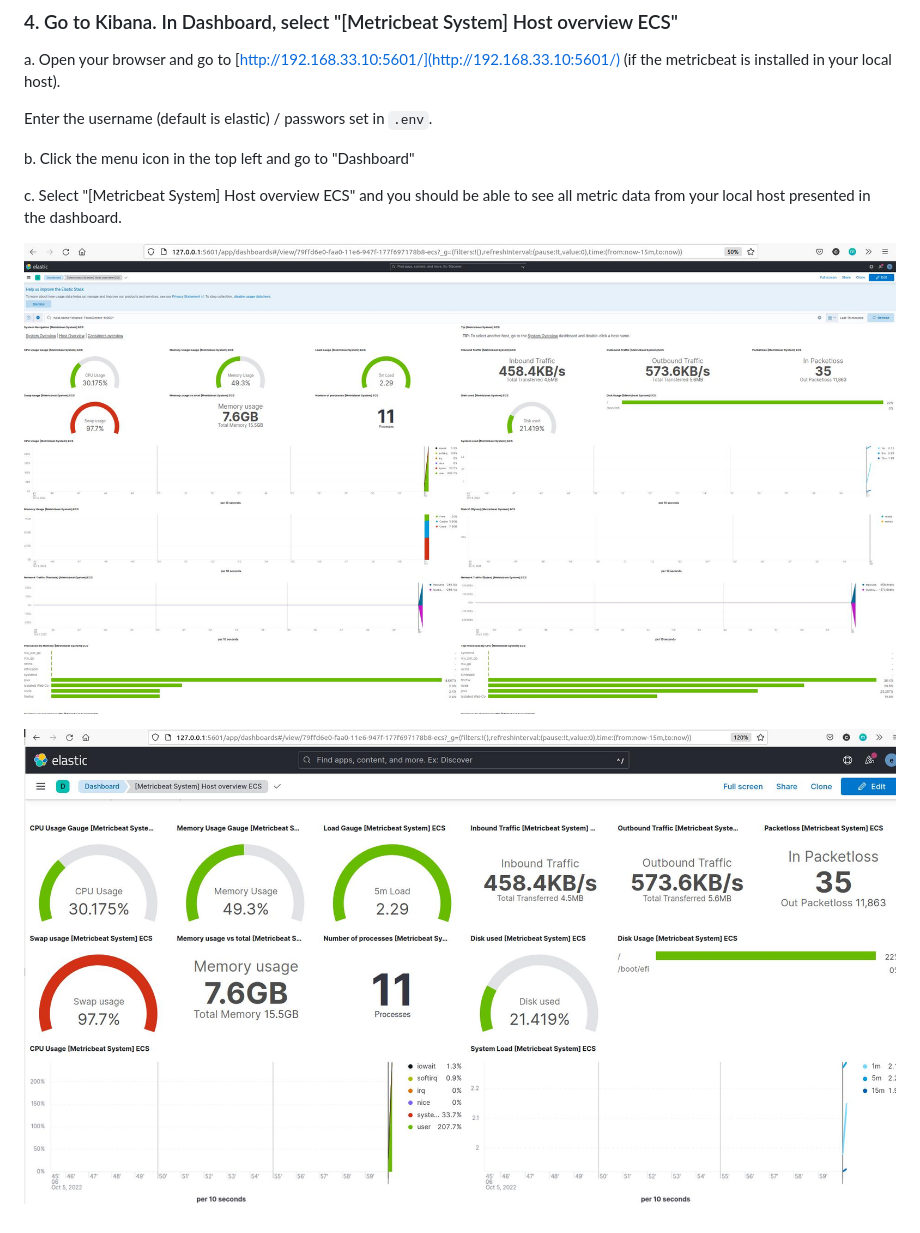
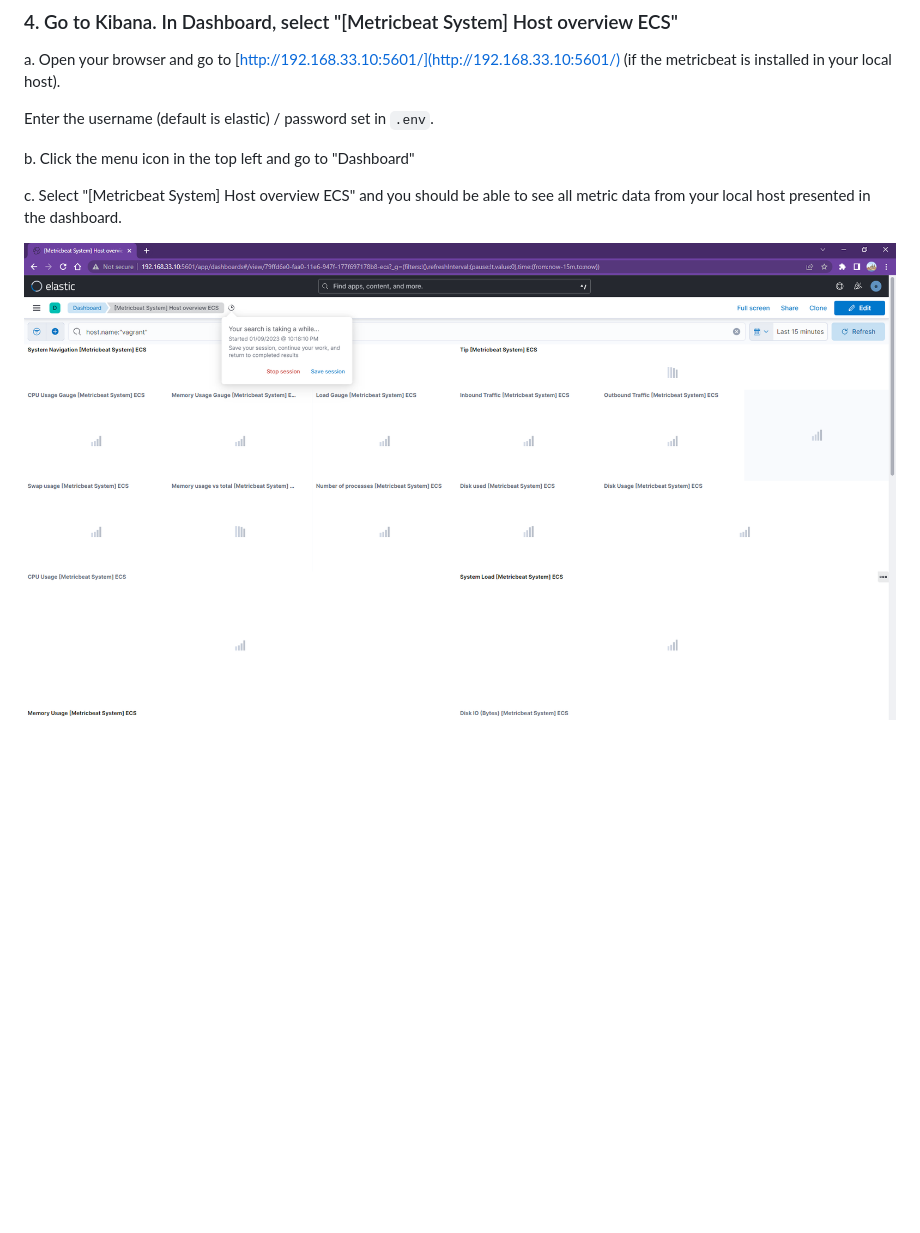
Before and after one commit to anjilinux/project-devops-realtime, a Markdown page: 001-ELKMonitoring/02_Y_Windows_Ubuntu.md, the part around the change. Drawn GitHub-style; pictures changed too: 001-ELKMonitoring/image/02_Y_Windows_Ubuntu/1673320776011.png (added); blank space fills up the shorter version.

```diff
--- a/001-ELKMonitoring/02_Y_Windows_Ubuntu.md
+++ b/001-ELKMonitoring/02_Y_Windows_Ubuntu.md
@@ -283,12 +283,10 @@ Loading dashboards (Kibana must be running and reachable)
 
 a. Open your browser and go to [http://192.168.33.10:5601/](http://192.168.33.10:5601/) (if the metricbeat is installed in your local host).
 
-Enter the username (default is elastic) / passwors set in `.env`.
+Enter the username (default is elastic) / password set in `.env`.
 
 b. Click the menu icon in the top left and go to "Dashboard"
 
 c. Select "[Metricbeat System] Host overview ECS" and you should be able to see all metric data from your local host presented in the dashboard.
 
-![kibana1](./images/1.jpg)
-
-![kibana2](./images/2.jpg)
+![1673320776011](image/02_Y_Windows_Ubuntu/1673320776011.png)
```
Also changed, not shown: 001-ELKMonitoring/README.md (+4 -4 lines).
